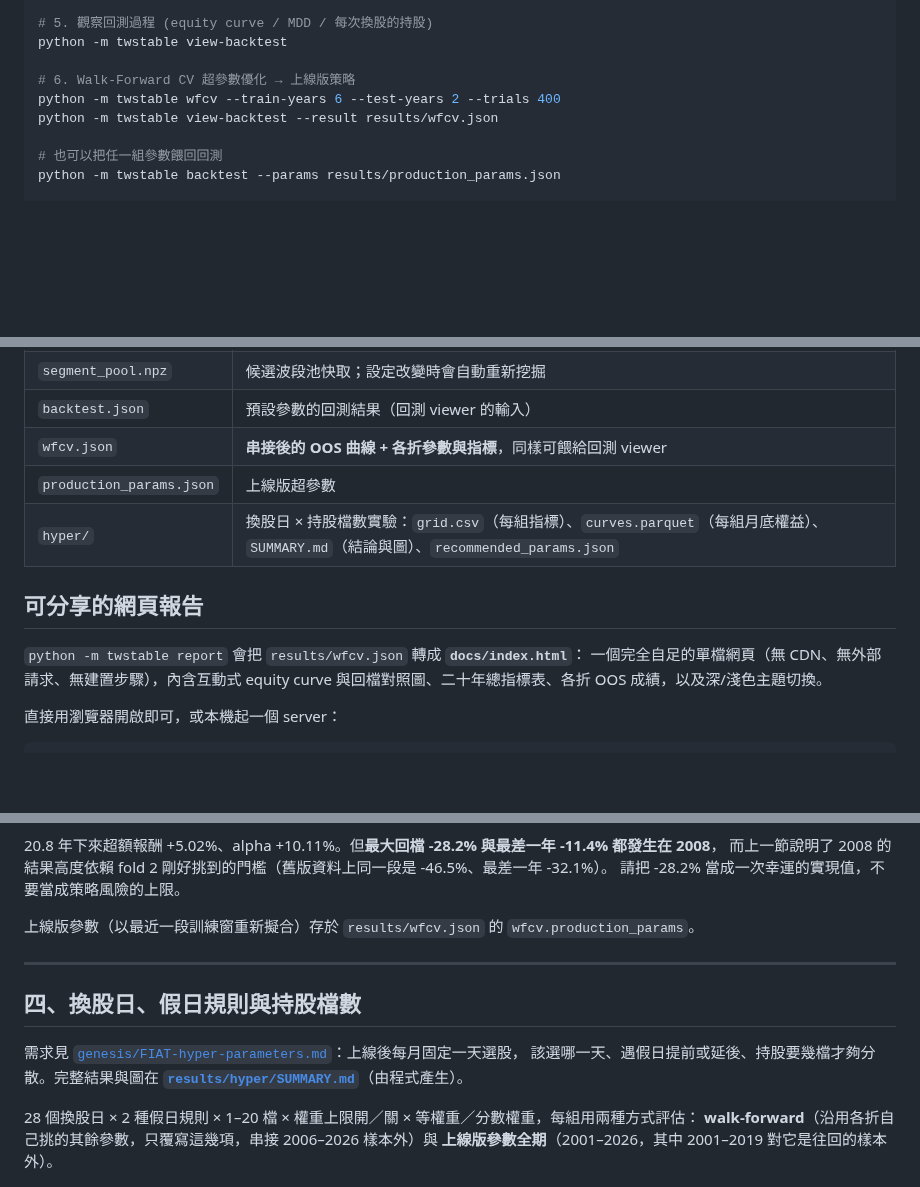
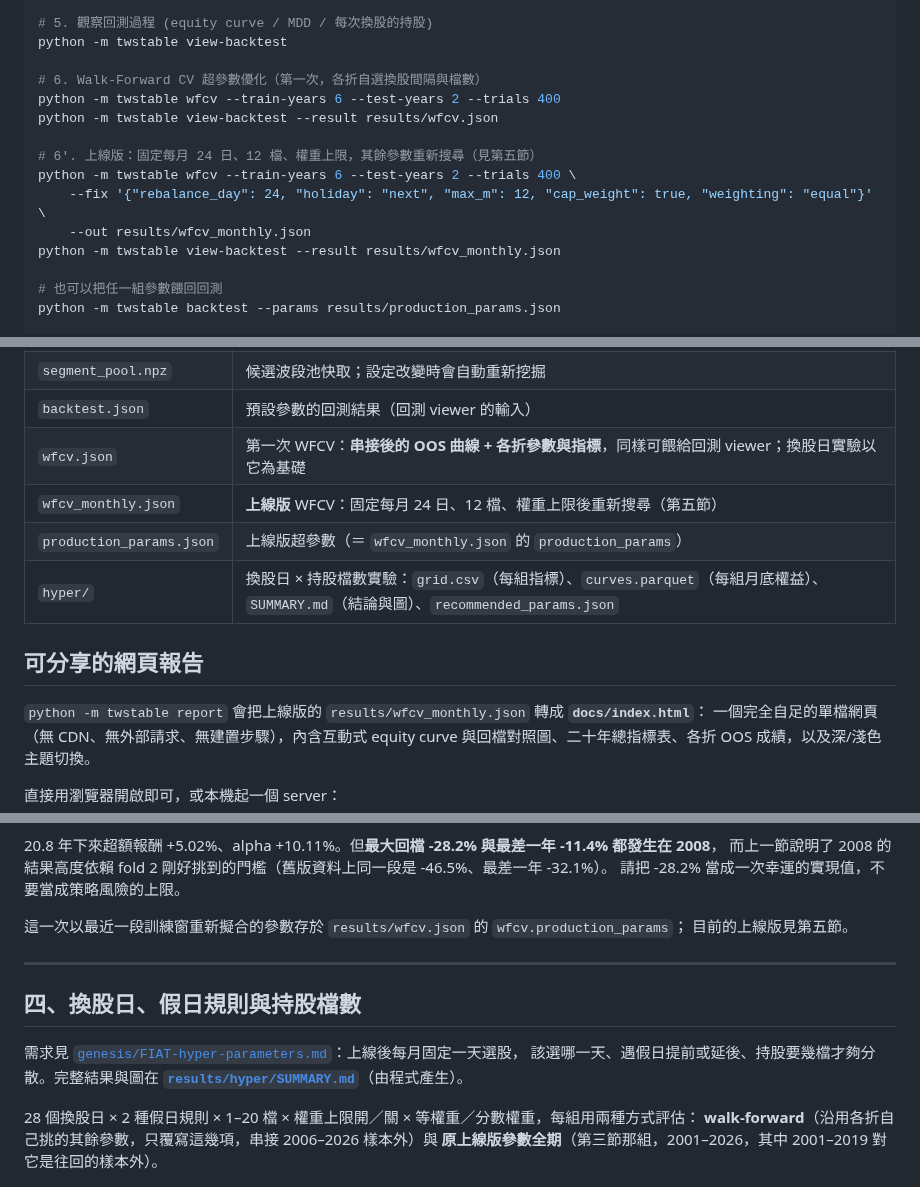
Before and after one commit to caridina-ai/tw-stock-stable-yfinance, a Markdown page: README.md, 3 parts joined by grey strips. GitHub-like rendering; blank space fills up the shorter version.

```diff
--- a/README.md
+++ b/README.md
@@ -69,9 +69,15 @@ python -m twstable backtest
 # 5. 觀察回測過程 (equity curve / MDD / 每次換股的持股)
 python -m twstable view-backtest
 
-# 6. Walk-Forward CV 超參數優化 → 上線版策略
+# 6. Walk-Forward CV 超參數優化（第一次，各折自選換股間隔與檔數）
 python -m twstable wfcv --train-years 6 --test-years 2 --trials 400
 python -m twstable view-backtest --result results/wfcv.json
+
+# 6'. 上線版：固定每月 24 日、12 檔、權重上限，其餘參數重新搜尋（見第五節）
+python -m twstable wfcv --train-years 6 --test-years 2 --trials 400 \
+    --fix '{"rebalance_day": 24, "holiday": "next", "max_m": 12, "cap_weight": true, "weighting": "equal"}' \
+    --out results/wfcv_monthly.json
+python -m twstable view-backtest --result results/wfcv_monthly.json
 
 # 也可以把任一組參數餵回回測
 python -m twstable backtest --params results/production_params.json
@@ -91,13 +97,14 @@ python -m twstable sweep-report   # 只從 grid.csv 重做圖與 SUMMARY.md（
 | `segments.csv` | 上漲波段（波段 viewer 的輸入） |
 | `segment_pool.npz` | 候選波段池快取；設定改變時會自動重新挖掘 |
 | `backtest.json` | 預設參數的回測結果（回測 viewer 的輸入） |
-| `wfcv.json` | **串接後的 OOS 曲線 + 各折參數與指標**，同樣可餵給回測 viewer |
-| `production_params.json` | 上線版超參數 |
+| `wfcv.json` | 第一次 WFCV：**串接後的 OOS 曲線 + 各折參數與指標**，同樣可餵給回測 viewer；換股日實驗以它為基礎 |
+| `wfcv_monthly.json` | **上線版** WFCV：固定每月 24 日、12 檔、權重上限後重新搜尋（第五節） |
+| `production_params.json` | 上線版超參數（＝ `wfcv_monthly.json` 的 `production_params`） |
 | `hyper/` | 換股日 × 持股檔數實驗：`grid.csv`（每組指標）、`curves.parquet`（每組月底權益）、`SUMMARY.md`（結論與圖）、`recommended_params.json` |
 
 ## 可分享的網頁報告
 
-`python -m twstable report` 會把 `results/wfcv.json` 轉成 **`docs/index.html`**：
+`python -m twstable report` 會把上線版的 `results/wfcv_monthly.json` 轉成 **`docs/index.html`**：
 一個完全自足的單檔網頁（無 CDN、無外部請求、無建置步驟），內含互動式
 equity curve 與回檔對照圖、二十年總指標表、各折 OOS 成績，以及深/淺色主題切換。
 
@@ -279,7 +289,8 @@ fold test period              yrs  OOS CAGR  Sharpe      MDD  Calmar  IS Sharpe
 而上一節說明了 2008 的結果高度依賴 fold 2 剛好挑到的門檻（舊版資料上同一段是 -46.5%、最差一年 -32.1%）。
 請把 -28.2% 當成一次幸運的實現值，不要當成策略風險的上限。
 
-上線版參數（以最近一段訓練窗重新擬合）存於 `results/wfcv.json` 的 `wfcv.production_params`。
+這一次以最近一段訓練窗重新擬合的參數存於 `results/wfcv.json` 的 `wfcv.production_params`；
+目前的上線版見第五節。
 
 ---
 
@@ -291,7 +302,7 @@ fold test period              yrs  OOS CAGR  Sharpe      MDD  Calmar  IS Sharpe
 
 28 個換股日 × 2 種假日規則 × 1–20 檔 × 權重上限開／關 × 等權重／分數權重，每組用兩種方式評估：
 **walk-forward**（沿用各折自己挑的其餘參數，只覆寫這幾項，串接 2006–2026 樣本外）與
-**上線版參數全期**（2001–2026，其中 2001–2019 對它是往回的樣本外）。
+**原上線版參數全期**（第三節那組，2001–2026，其中 2001–2019 對它是往回的樣本外）。
 
 ![平滑後的熱力圖](results/hyper/heatmap_smoothed.png)
 
```
Also changed, not shown: other parts of README.md (+56 -8 lines), results/hyper/SUMMARY.md (+15 -14 lines), results/hyper/day_profile.png, results/hyper/heatmap_prod.png, results/hyper/heatmap_smoothed.png, results/hyper/sizes.png, 8 other files.
